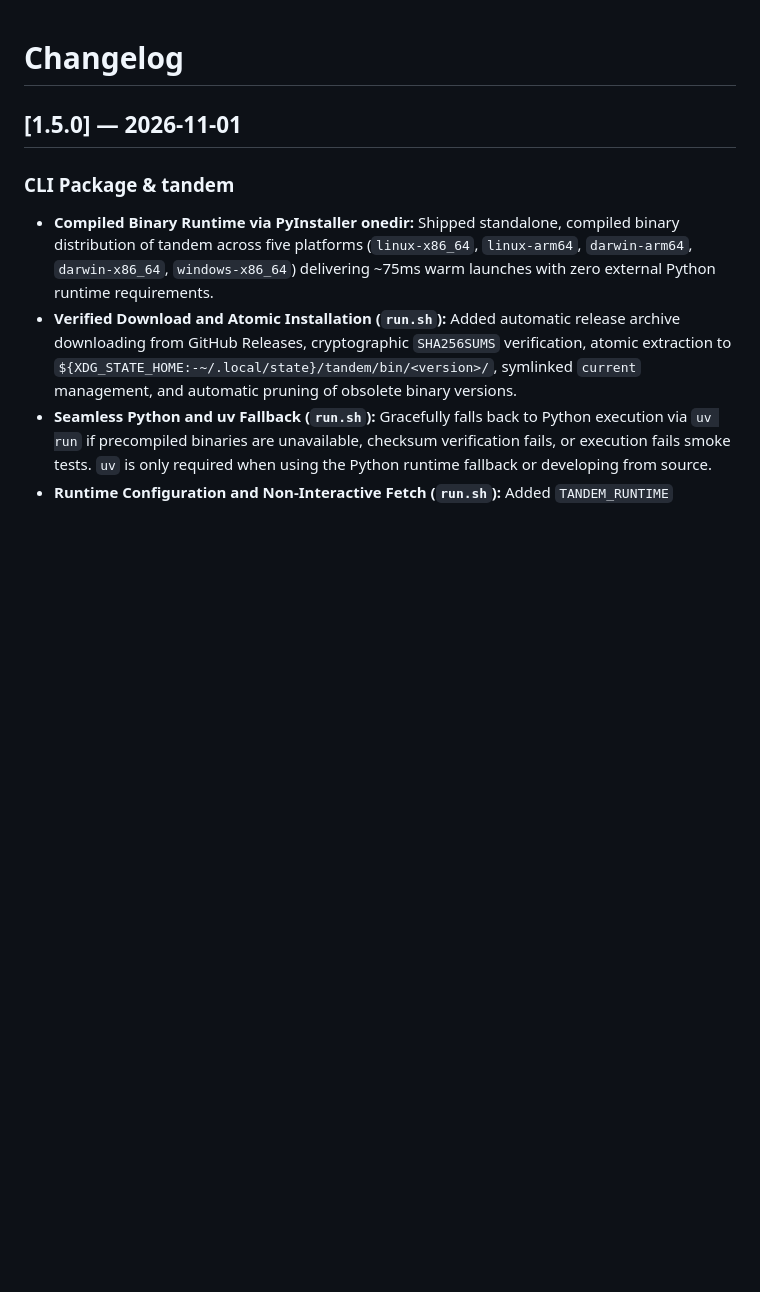
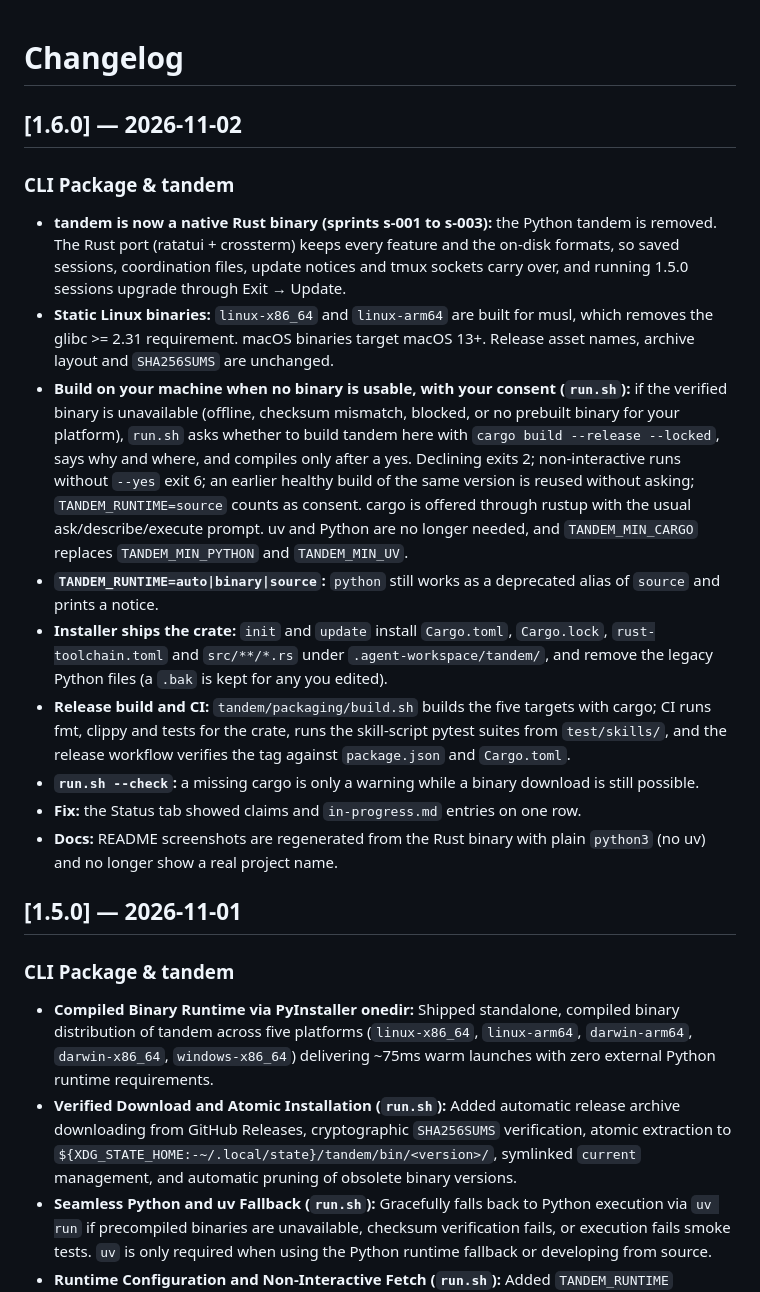
Before and after one commit to hydrokat/agent-workspace, a Markdown page: CHANGELOG.md, the part around the change. Rendered like a GitHub page; blank space fills up the shorter version.

Commit message:
docs(changelog): add the 1.6.0 entry for the Rust migration

```diff
--- a/CHANGELOG.md
+++ b/CHANGELOG.md
@@ -1,4 +1,18 @@
 # Changelog
+
+## [1.6.0] — 2026-11-02
+
+### CLI Package & tandem
+
+- **tandem is now a native Rust binary (sprints s-001 to s-003):** the Python tandem is removed. The Rust port (ratatui + crossterm) keeps every feature and the on-disk formats, so saved sessions, coordination files, update notices and tmux sockets carry over, and running 1.5.0 sessions upgrade through Exit → Update.
+- **Static Linux binaries:** `linux-x86_64` and `linux-arm64` are built for musl, which removes the glibc >= 2.31 requirement. macOS binaries target macOS 13+. Release asset names, archive layout and `SHA256SUMS` are unchanged.
+- **Build on your machine when no binary is usable, with your consent (`run.sh`):** if the verified binary is unavailable (offline, checksum mismatch, blocked, or no prebuilt binary for your platform), `run.sh` asks whether to build tandem here with `cargo build --release --locked`, says why and where, and compiles only after a yes. Declining exits 2; non-interactive runs without `--yes` exit 6; an earlier healthy build of the same version is reused without asking; `TANDEM_RUNTIME=source` counts as consent. cargo is offered through rustup with the usual ask/describe/execute prompt. uv and Python are no longer needed, and `TANDEM_MIN_CARGO` replaces `TANDEM_MIN_PYTHON` and `TANDEM_MIN_UV`.
+- **`TANDEM_RUNTIME=auto|binary|source`:** `python` still works as a deprecated alias of `source` and prints a notice.
+- **Installer ships the crate:** `init` and `update` install `Cargo.toml`, `Cargo.lock`, `rust-toolchain.toml` and `src/**/*.rs` under `.agent-workspace/tandem/`, and remove the legacy Python files (a `.bak` is kept for any you edited).
+- **Release build and CI:** `tandem/packaging/build.sh` builds the five targets with cargo; CI runs fmt, clippy and tests for the crate, runs the skill-script pytest suites from `test/skills/`, and the release workflow verifies the tag against `package.json` and `Cargo.toml`.
+- **`run.sh --check`:** a missing cargo is only a warning while a binary download is still possible.
+- **Fix:** the Status tab showed claims and `in-progress.md` entries on one row.
+- **Docs:** README screenshots are regenerated from the Rust binary with plain `python3` (no uv) and no longer show a real project name.
 
 ## [1.5.0] — 2026-11-01
 
```
